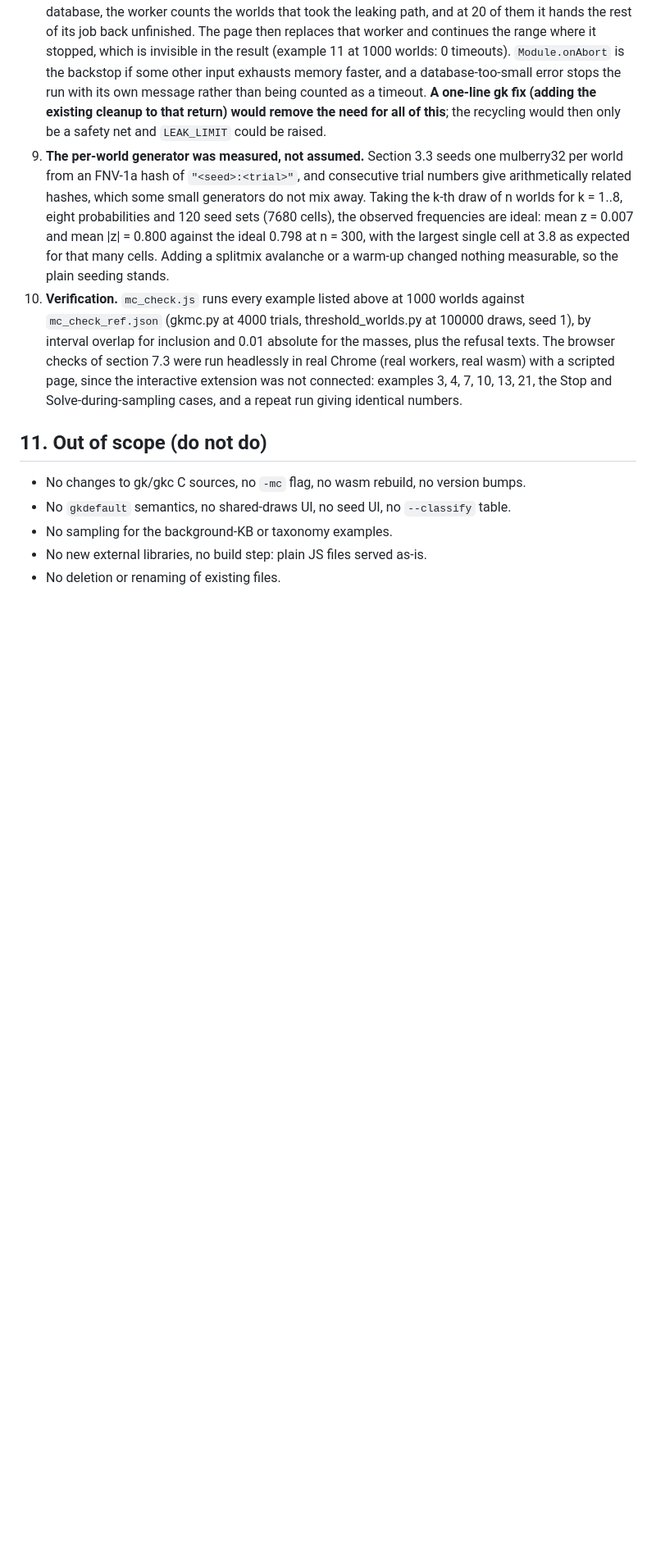
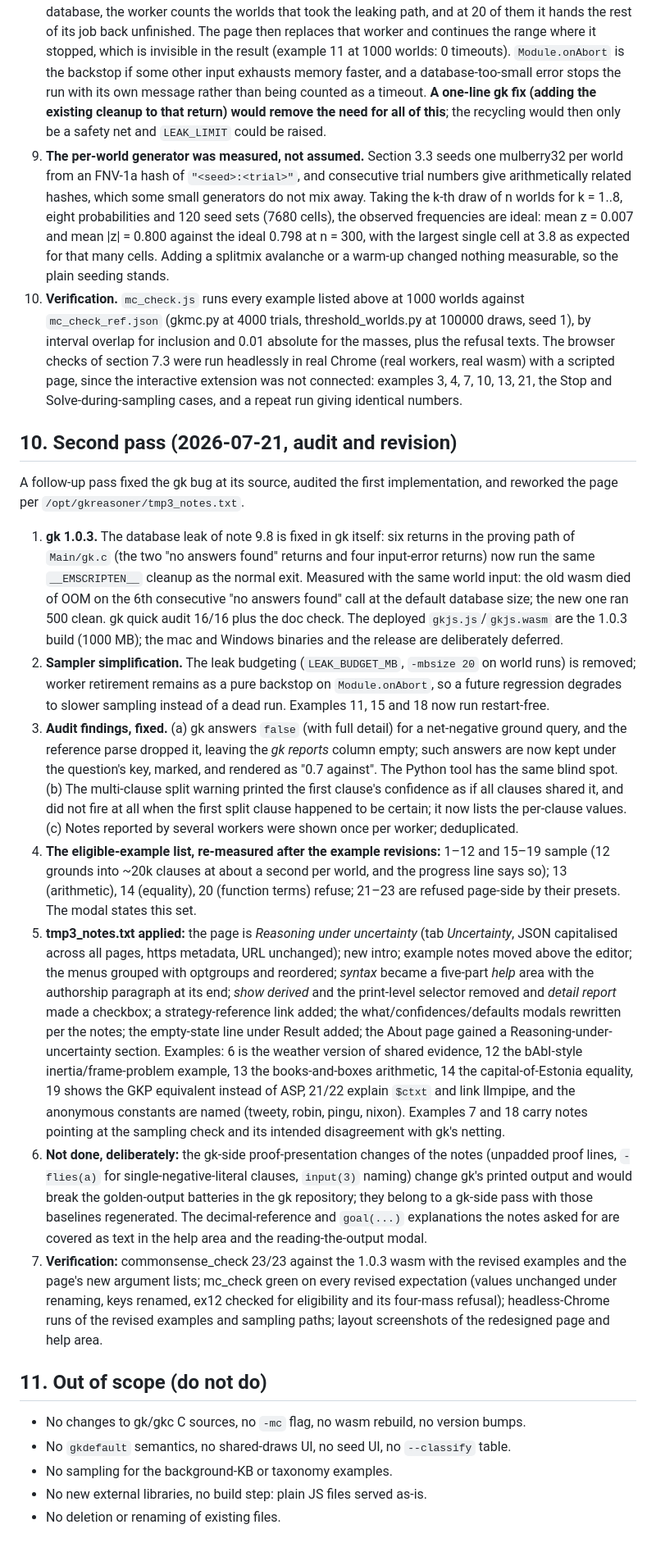
Before and after one commit to tammet/logictools, a Markdown page: commonsense_plan/PLAN_montecarlo_sampling.md, the part around the change. Shown at 82% size. GitHub-like rendering; blank space fills up the shorter version.

Commit message:
Sampling plan: the second-pass record (gk 1.0.3, audit, page rework)

```diff
--- a/commonsense_plan/PLAN_montecarlo_sampling.md
+++ b/commonsense_plan/PLAN_montecarlo_sampling.md
@@ -570,6 +570,69 @@ in `commonsense.html`, `mc_check.js` + `mc_check_ref.json` (harness).
    extension was not connected: examples 3, 4, 7, 10, 13, 21, the Stop and
    Solve-during-sampling cases, and a repeat run giving identical numbers.
 
+## 10. Second pass (2026-07-21, audit and revision)
+
+A follow-up pass fixed the gk bug at its source, audited the first
+implementation, and reworked the page per `/opt/gkreasoner/tmp3_notes.txt`.
+
+1. **gk 1.0.3.** The database leak of note 9.8 is fixed in gk itself: six
+   returns in the proving path of `Main/gk.c` (the two "no answers found"
+   returns and four input-error returns) now run the same
+   `__EMSCRIPTEN__` cleanup as the normal exit. Measured with the same
+   world input: the old wasm died of OOM on the 6th consecutive
+   "no answers found" call at the default database size; the new one ran
+   500 clean. gk quick audit 16/16 plus the doc check. The deployed
+   `gkjs.js`/`gkjs.wasm` are the 1.0.3 build (1000&nbsp;MB); the mac and
+   Windows binaries and the release are deliberately deferred.
+2. **Sampler simplification.** The leak budgeting (`LEAK_BUDGET_MB`,
+   `-mbsize 20` on world runs) is removed; worker retirement remains as a
+   pure backstop on `Module.onAbort`, so a future regression degrades to
+   slower sampling instead of a dead run. Examples 11, 15 and 18 now run
+   restart-free.
+3. **Audit findings, fixed.** (a) gk answers `false` (with full detail) for
+   a net-negative ground query, and the reference parse dropped it, leaving
+   the *gk reports* column empty; such answers are now kept under the
+   question's key, marked, and rendered as "0.7 against". The Python tool
+   has the same blind spot. (b) The multi-clause split warning printed the
+   first clause's confidence as if all clauses shared it, and did not fire
+   at all when the first split clause happened to be certain; it now lists
+   the per-clause values. (c) Notes reported by several workers were shown
+   once per worker; deduplicated.
+4. **The eligible-example list, re-measured after the example revisions:**
+   1&ndash;12 and 15&ndash;19 sample (12 grounds into ~20k clauses at about
+   a second per world, and the progress line says so); 13 (arithmetic),
+   14 (equality), 20 (function terms) refuse; 21&ndash;23 are refused
+   page-side by their presets. The modal states this set.
+5. **tmp3_notes.txt applied:** the page is *Reasoning under uncertainty*
+   (tab *Uncertainty*, JSON capitalised across all pages, https metadata,
+   URL unchanged); new intro; example notes moved above the editor; the
+   menus grouped with optgroups and reordered; *syntax* became a five-part
+   *help* area with the authorship paragraph at its end; *show derived* and
+   the print-level selector removed and *detail report* made a checkbox; a
+   strategy-reference link added; the what/confidences/defaults modals
+   rewritten per the notes; the empty-state line under Result added; the
+   About page gained a Reasoning-under-uncertainty section. Examples: 6 is
+   the weather version of shared evidence, 12 the bAbI-style
+   inertia/frame-problem example, 13 the books-and-boxes arithmetic, 14 the
+   capital-of-Estonia equality, 19 shows the GKP equivalent instead of ASP,
+   21/22 explain `$ctxt` and link llmpipe, and the anonymous constants are
+   named (tweety, robin, pingu, nixon). Examples 7 and 18 carry notes
+   pointing at the sampling check and its intended disagreement with gk's
+   netting.
+6. **Not done, deliberately:** the gk-side proof-presentation changes of
+   the notes (unpadded proof lines, `-flies(a)` for single-negative-literal
+   clauses, `input(3)` naming) change gk's printed output and would break
+   the golden-output batteries in the gk repository; they belong to a
+   gk-side pass with those baselines regenerated. The decimal-reference and
+   `goal(...)` explanations the notes asked for are covered as text in the
+   help area and the reading-the-output modal.
+7. **Verification:** commonsense_check 23/23 against the 1.0.3 wasm with
+   the revised examples and the page's new argument lists; mc_check green
+   on every revised expectation (values unchanged under renaming, keys
+   renamed, ex12 checked for eligibility and its four-mass refusal);
+   headless-Chrome runs of the revised examples and sampling paths;
+   layout screenshots of the redesigned page and help area.
+
 ## 11. Out of scope (do not do)
 
 - No changes to gk/gkc C sources, no `-mc` flag, no wasm rebuild, no
```
